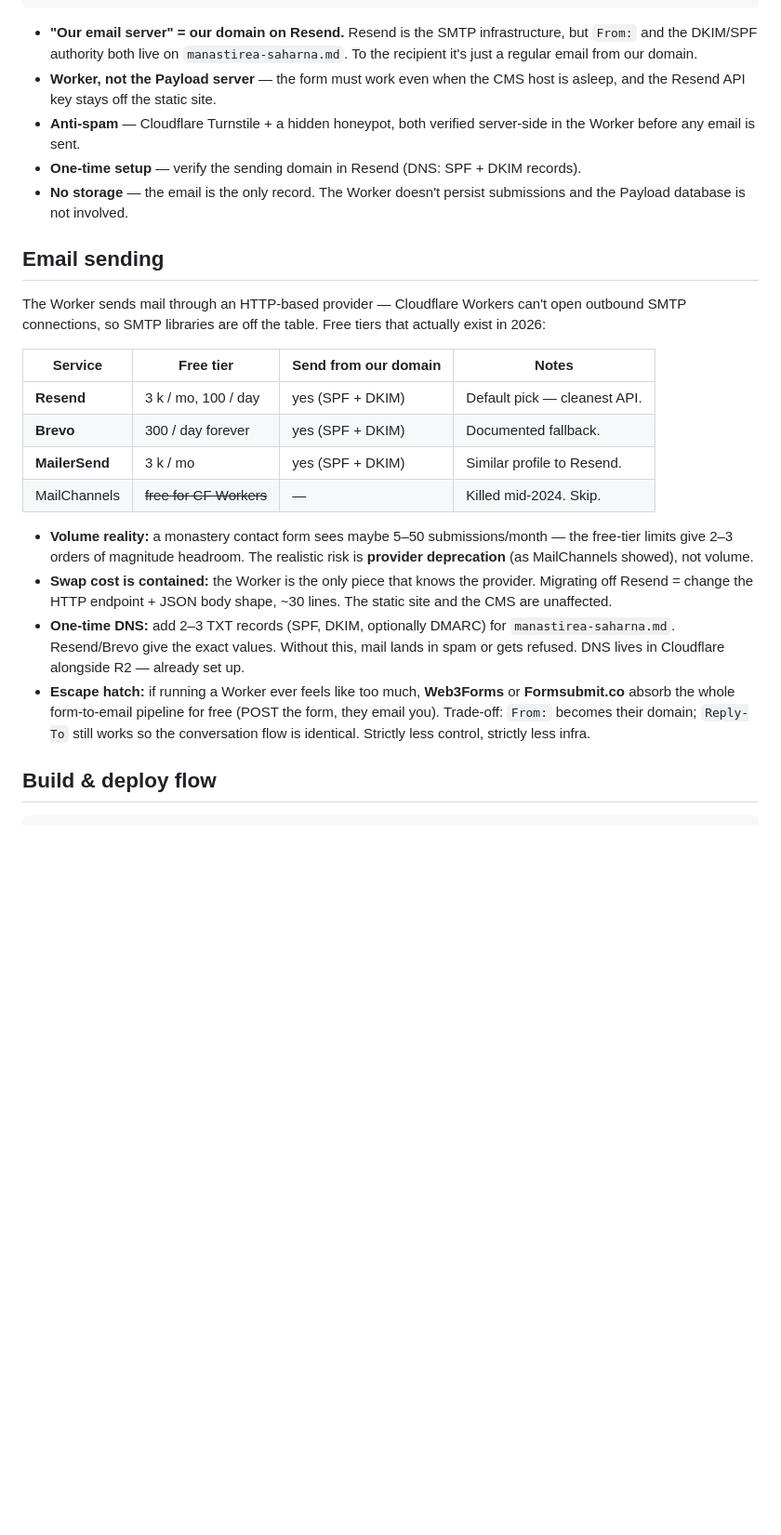
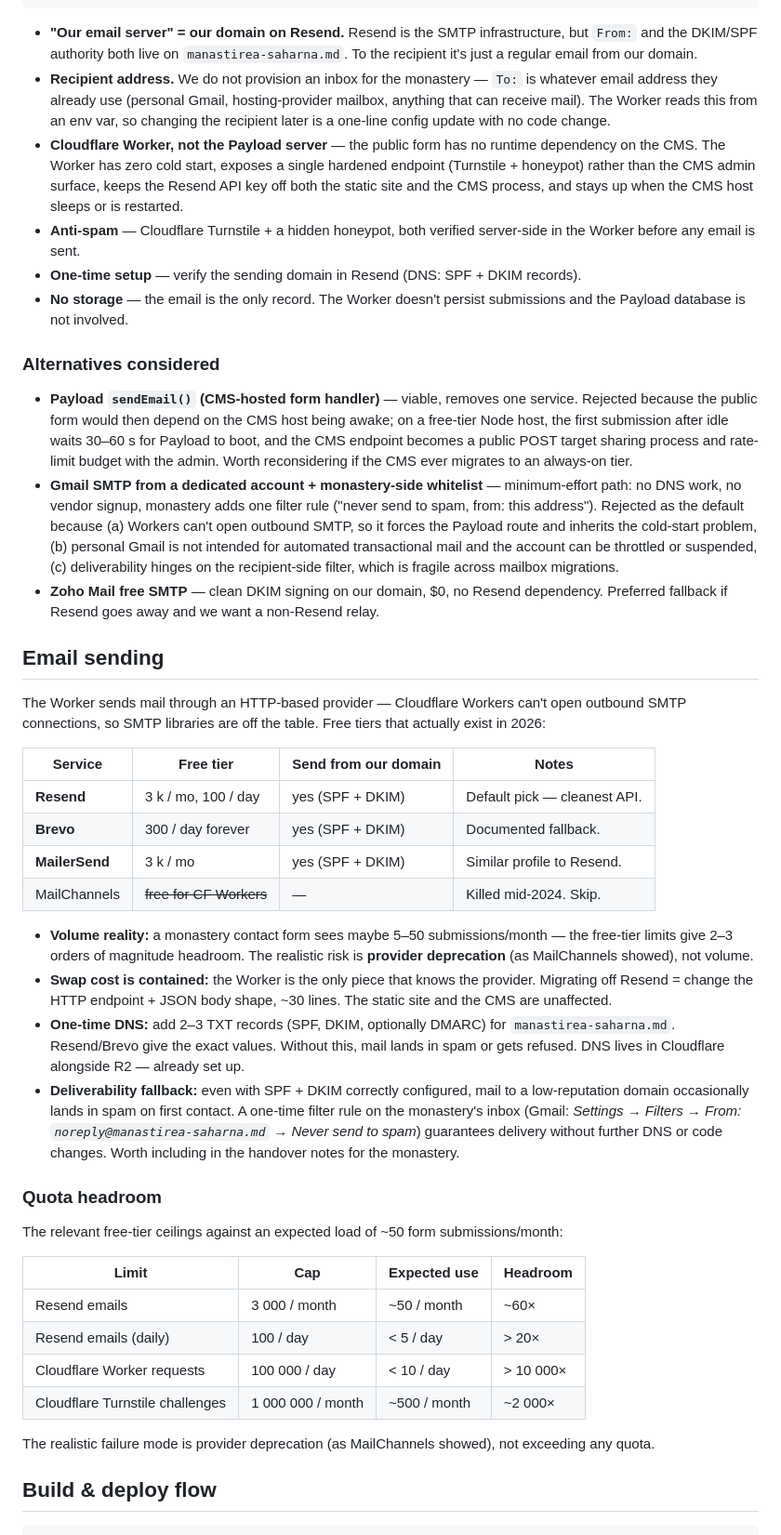
Before and after one commit to svetlyr/manastirea-saharna, a Markdown page: ARCHITECTURE.md, the part around one of its changes. Shown at 93% size. Rendered like a GitHub page; blank space fills up the shorter version.

Commit message:
readme: update email section

````diff
--- a/ARCHITECTURE.md
+++ b/ARCHITECTURE.md
@@ -71,26 +83,46 @@ visitor (types email + message)
 ```
 
 - **"Our email server" = our domain on Resend.** Resend is the SMTP infrastructure, but `From:` and the DKIM/SPF authority both live on `manastirea-saharna.md`. To the recipient it's just a regular email from our domain.
-- **Worker, not the Payload server** — the form must work even when the CMS host is asleep, and the Resend API key stays off the static site.
+- **Recipient address.** We do not provision an inbox for the monastery — `To:` is whatever email address they already use (personal Gmail, hosting-provider mailbox, anything that can receive mail). The Worker reads this from an env var, so changing the recipient later is a one-line config update with no code change.
+- **Cloudflare Worker, not the Payload server** — the public form has no runtime dependency on the CMS. The Worker has zero cold start, exposes a single hardened endpoint (Turnstile + honeypot) rather than the CMS admin surface, keeps the Resend API key off both the static site and the CMS process, and stays up when the CMS host sleeps or is restarted.
 - **Anti-spam** — Cloudflare Turnstile + a hidden honeypot, both verified server-side in the Worker before any email is sent.
 - **One-time setup** — verify the sending domain in Resend (DNS: SPF + DKIM records).
 - **No storage** — the email is the only record. The Worker doesn't persist submissions and the Payload database is not involved.
+
+### Alternatives considered
+
+- **Payload `sendEmail()` (CMS-hosted form handler)** — viable, removes one service. Rejected because the public form would then depend on the CMS host being awake; on a free-tier Node host, the first submission after idle waits 30–60 s for Payload to boot, and the CMS endpoint becomes a public POST target sharing process and rate-limit budget with the admin. Worth reconsidering if the CMS ever migrates to an always-on tier.
+- **Gmail SMTP from a dedicated account + monastery-side whitelist** — minimum-effort path: no DNS work, no vendor signup, monastery adds one filter rule ("never send to spam, from: this address"). Rejected as the default because (a) Workers can't open outbound SMTP, so it forces the Payload route and inherits the cold-start problem, (b) personal Gmail is not intended for automated transactional mail and the account can be throttled or suspended, (c) deliverability hinges on the recipient-side filter, which is fragile across mailbox migrations.
+- **Zoho Mail free SMTP** — clean DKIM signing on our domain, $0, no Resend dependency. Preferred fallback if Resend goes away and we want a non-Resend relay.
 
 ## Email sending
 
 The Worker sends mail through an HTTP-based provider — Cloudflare Workers can't open outbound SMTP connections, so SMTP libraries are off the table. Free tiers that actually exist in 2026:
 
-| Service        | Free tier               | Send from our domain | Notes                          |
-| -------------- | ----------------------- | -------------------- | ------------------------------ |
-| **Resend**     | 3 k / mo, 100 / day     | yes (SPF + DKIM)     | Default pick — cleanest API.   |
-| **Brevo**      | 300 / day forever       | yes (SPF + DKIM)     | Documented fallback.           |
-| **MailerSend** | 3 k / mo                | yes (SPF + DKIM)     | Similar profile to Resend.     |
-| MailChannels   | ~~free for CF Workers~~ | —                    | Killed mid-2024. Skip.         |
+| Service        | Free tier               | Send from our domain | Notes                        |
+| -------------- | ----------------------- | -------------------- | ---------------------------- |
+| **Resend**     | 3 k / mo, 100 / day     | yes (SPF + DKIM)     | Default pick — cleanest API. |
+| **Brevo**      | 300 / day forever       | yes (SPF + DKIM)     | Documented fallback.         |
+| **MailerSend** | 3 k / mo                | yes (SPF + DKIM)     | Similar profile to Resend.   |
+| MailChannels   | ~~free for CF Workers~~ | —                    | Killed mid-2024. Skip.       |
 
 - **Volume reality:** a monastery contact form sees maybe 5–50 submissions/month — the free-tier limits give 2–3 orders of magnitude headroom. The realistic risk is **provider deprecation** (as MailChannels showed), not volume.
 - **Swap cost is contained:** the Worker is the only piece that knows the provider. Migrating off Resend = change the HTTP endpoint + JSON body shape, ~30 lines. The static site and the CMS are unaffected.
 - **One-time DNS:** add 2–3 TXT records (SPF, DKIM, optionally DMARC) for `manastirea-saharna.md`. Resend/Brevo give the exact values. Without this, mail lands in spam or gets refused. DNS lives in Cloudflare alongside R2 — already set up.
-- **Escape hatch:** if running a Worker ever feels like too much, **Web3Forms** or **Formsubmit.co** absorb the whole form-to-email pipeline for free (POST the form, they email you). Trade-off: `From:` becomes their domain; `Reply-To` still works so the conversation flow is identical. Strictly less control, strictly less infra.
+- **Deliverability fallback:** even with SPF + DKIM correctly configured, mail to a low-reputation domain occasionally lands in spam on first contact. A one-time filter rule on the monastery's inbox (Gmail: *Settings → Filters → From: `noreply@manastirea-saharna.md` → Never send to spam*) guarantees delivery without further DNS or code changes. Worth including in the handover notes for the monastery.
+
+### Quota headroom
+
+The relevant free-tier ceilings against an expected load of ~50 form submissions/month:
+
+| Limit                           | Cap               | Expected use | Headroom  |
+| ------------------------------- | ----------------- | ------------ | --------- |
+| Resend emails                   | 3 000 / month     | ~50 / month  | ~60×      |
+| Resend emails (daily)           | 100 / day         | < 5 / day    | > 20×     |
+| Cloudflare Worker requests      | 100 000 / day     | < 10 / day   | > 10 000× |
+| Cloudflare Turnstile challenges | 1 000 000 / month | ~500 / month | ~2 000×   |
+
+The realistic failure mode is provider deprecation (as MailChannels showed), not exceeding any quota.
 
 ## Build & deploy flow
 
````
Also changed, not shown: other parts of ARCHITECTURE.md (+21 -9 lines).
